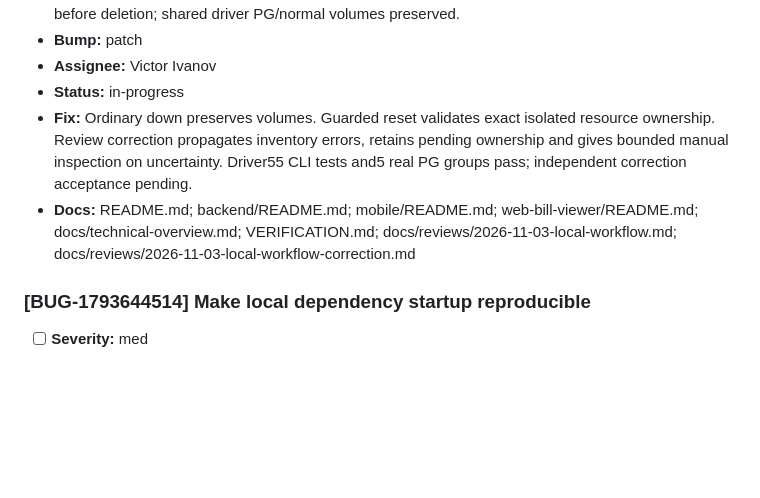
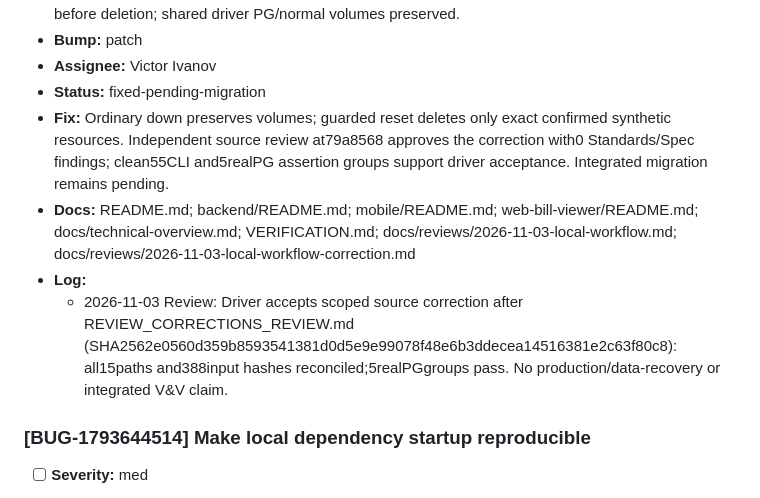
Before and after one commit to LLRHook/checksinmyhead, a Markdown page: bugs.md, the part around one of its changes. Drawn GitHub-style; blank space fills up the shorter version.

Commit message:
chore/billington-foundation-program
- Record independent acceptance of local data preservation (BUG-1793644513)
- Keep migration and integrated verification pending

```diff
--- a/bugs.md
+++ b/bugs.md
@@ -304,9 +304,11 @@ Active work only. Format and rules: [`.cycle/TRACKERS.md`](.cycle/TRACKERS.md).
 - **Repro / Notes:** Retained executed before-proof and fixed sentinel/restart/reset journey: docs/reviews/2026-11-03-local-workflow.md. Normal project and wrong/unconfirmed ownership reject before deletion; shared driver PG/normal volumes preserved.
 - **Bump:** patch
 - **Assignee:** Victor Ivanov
-- **Status:** in-progress
-- **Fix:** Ordinary down preserves volumes. Guarded reset validates exact isolated resource ownership. Review correction propagates inventory errors, retains pending ownership and gives bounded manual inspection on uncertainty. Driver55 CLI tests and5 real PG groups pass; independent correction acceptance pending.
+- **Status:** fixed-pending-migration
+- **Fix:** Ordinary down preserves volumes; guarded reset deletes only exact confirmed synthetic resources. Independent source review at79a8568 approves the correction with0 Standards/Spec findings; clean55CLI and5realPG assertion groups support driver acceptance. Integrated migration remains pending.
 - **Docs:** README.md; backend/README.md; mobile/README.md; web-bill-viewer/README.md; docs/technical-overview.md; VERIFICATION.md; docs/reviews/2026-11-03-local-workflow.md; docs/reviews/2026-11-03-local-workflow-correction.md
+- **Log:**
+  - 2026-11-03 Review: Driver accepts scoped source correction after REVIEW_CORRECTIONS_REVIEW.md (SHA2562e0560d359b8593541381d0d5e9e99078f48e6b3ddecea14516381e2c63f80c8): all15paths and388input hashes reconciled;5realPGgroups pass. No production/data-recovery or integrated V&V claim.
 
 ### [BUG-1793644514] Make local dependency startup reproducible
 - [ ] **Severity:** med
```
Also changed, not shown: other parts of bugs.md (+1 -1 lines).
